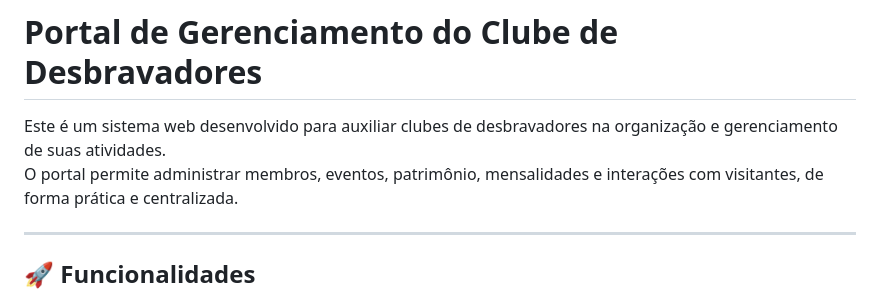
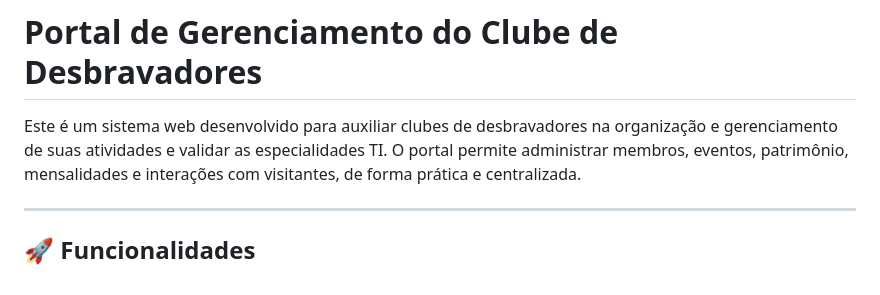
Before and after one commit to matheusnunesdacruz/desbravadores_app_demo, a Markdown page: README.md, the part around the change. Drawn GitHub-style.

```diff
--- a/README.md
+++ b/README.md
@@ -1,6 +1,6 @@
 # Portal de Gerenciamento do Clube de Desbravadores
 
-Este é um sistema web desenvolvido para auxiliar clubes de desbravadores na organização e gerenciamento de suas atividades.
+Este é um sistema web desenvolvido para auxiliar clubes de desbravadores na organização e gerenciamento de suas atividades e validar as especialidades TI.
 O portal permite administrar membros, eventos, patrimônio, mensalidades e interações com visitantes, de forma prática e centralizada.
 
 ---
```
